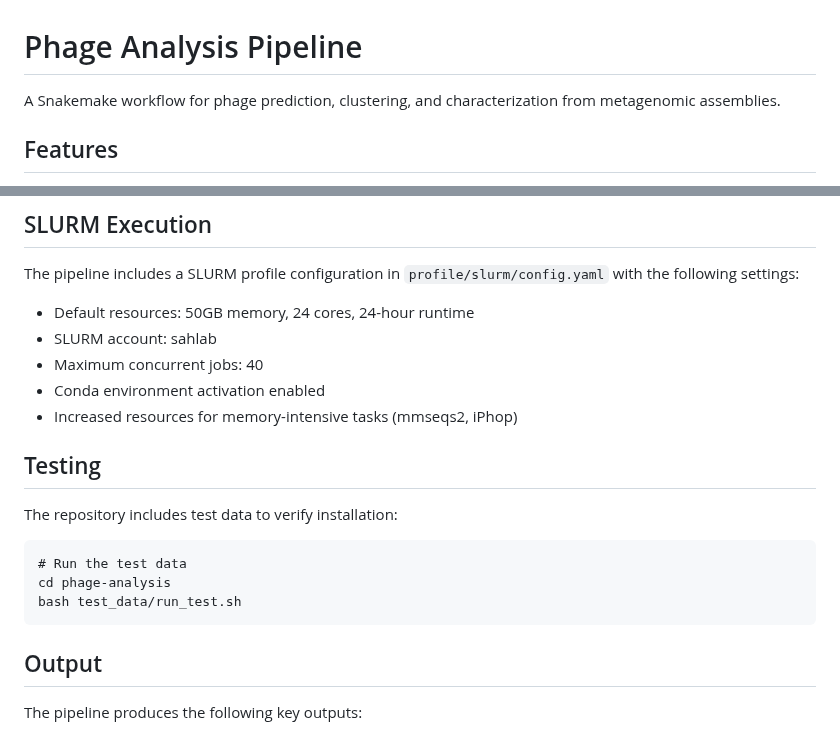
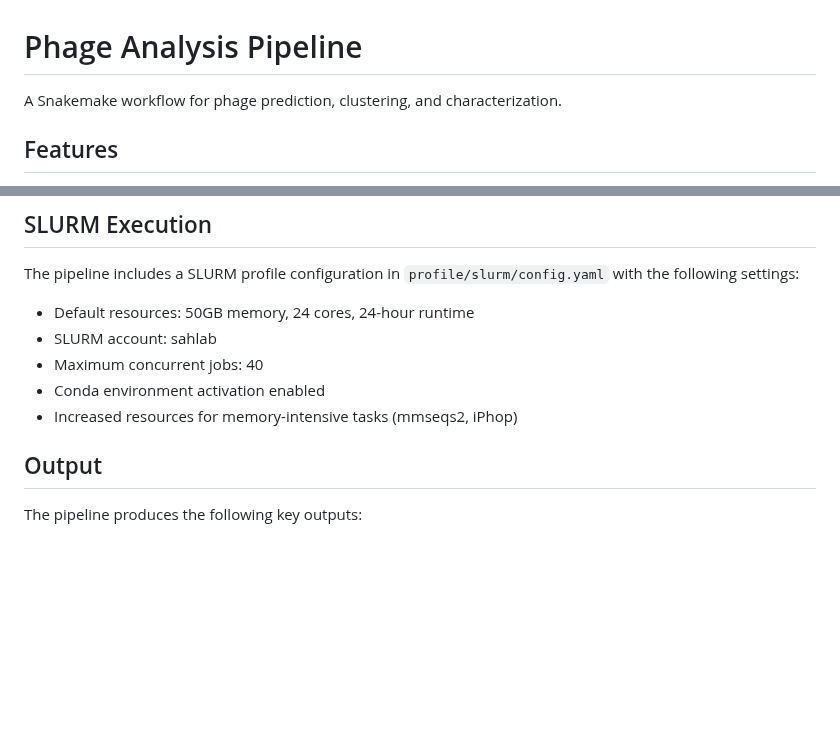
Before and after one commit to megjohnson1999/phage-analysis, a Markdown page: README.md, 2 parts joined by grey strips. Drawn GitHub-style; blank space fills up the shorter version.

````diff
--- a/README.md
+++ b/README.md
@@ -1,6 +1,6 @@
 # Phage Analysis Pipeline
 
-A Snakemake workflow for phage prediction, clustering, and characterization from metagenomic assemblies.
+A Snakemake workflow for phage prediction, clustering, and characterization.
 
 ## Features
 
@@ -125,15 +125,6 @@ The pipeline includes a SLURM profile configuration in `profile/slurm/config.yam
 - Conda environment activation enabled
 - Increased resources for memory-intensive tasks (mmseqs2, iPhop)
 
-## Testing
-
-The repository includes test data to verify installation:
-
-```
-# Run the test data
-cd phage-analysis
-bash test_data/run_test.sh
-```
 
 ## Output
 
````
